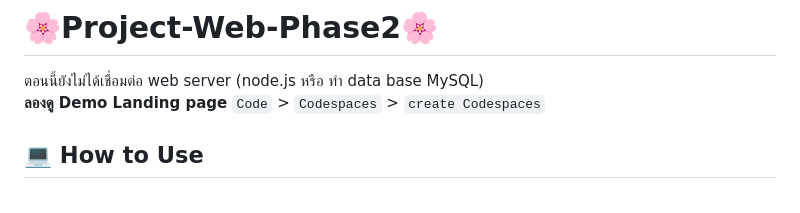
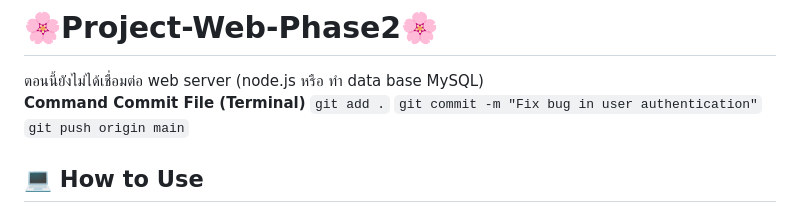
Before and after one commit to Punyawee04/Web-Application, a Markdown page: README.md, the part around the change. GitHub-like rendering.

```diff
--- a/README.md
+++ b/README.md
@@ -1,7 +1,9 @@
 # 🌸Project-Web-Phase2🌸
 ตอนนี้ยังไม่ได้เชื่อมต่อ web server (node.js หรือ ทำ data base MySQL)
-<br> **ลองดู Demo Landing page** `Code` > `Codespaces` > `create Codespaces`
-
+<br> **Command Commit File (Terminal)**
+`git add .`
+`git commit -m "Fix bug in user authentication"`
+`git push origin main`
 ## 💻 How to Use
 - ใช้โค้ดเทมเพลต nav&footer HTML CSS ที่แปะให้ (พยายามอย่าแก้ไขนะ แต่ถ้าแก้ไขบอกเพื่อนด้วยงับ)
 - icon จาก (https://icons.getbootstrap.com/) **ใช้ตัวอื่นได้
```
